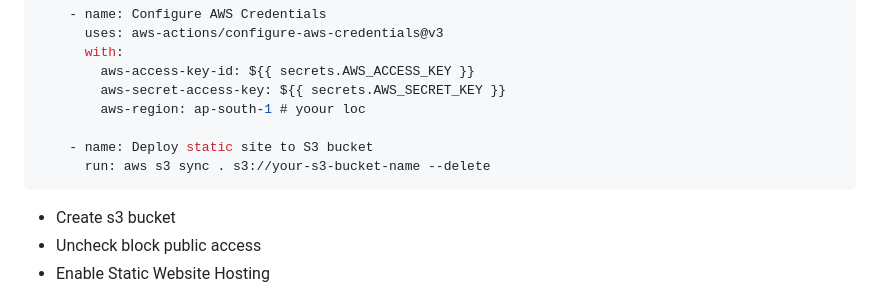
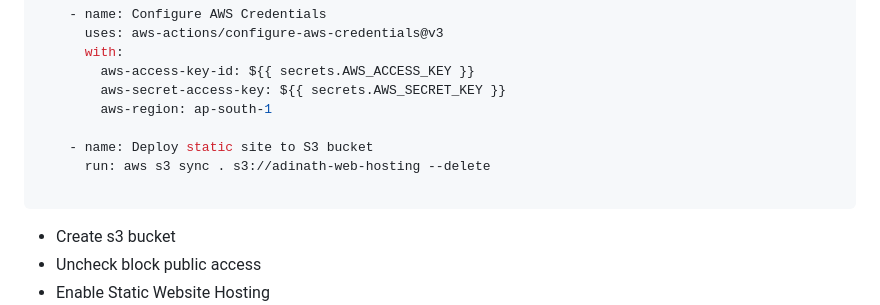
Before and after one commit to Riddhi05s/static-website-hosting-githubactions, a Markdown page: steps.md, the part around the change. GitHub-like rendering.

````diff
--- a/steps.md
+++ b/steps.md
@@ -144,10 +144,11 @@ jobs:
       with:
         aws-access-key-id: ${{ secrets.AWS_ACCESS_KEY }}
         aws-secret-access-key: ${{ secrets.AWS_SECRET_KEY }}
-        aws-region: ap-south-1 # yoour loc
+        aws-region: ap-south-1
 
     - name: Deploy static site to S3 bucket
-      run: aws s3 sync . s3://your-s3-bucket-name --delete
+      run: aws s3 sync . s3://adinath-web-hosting --delete
+
 ```
 
 - Create s3 bucket
````
